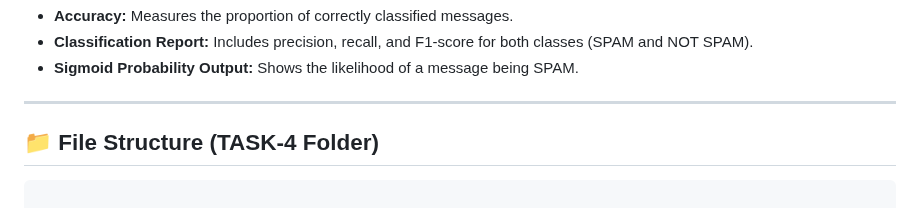
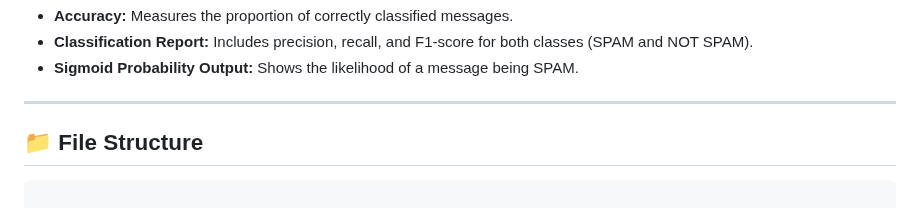
Before and after one commit to Divyaa2601/AI, a Markdown page: TASK-4/README.md, the part around the change. Drawn GitHub-style.

````diff
--- a/TASK-4/README.md
+++ b/TASK-4/README.md
@@ -67,7 +67,7 @@ The project uses the **SMS Spam Collection Dataset** from Kaggle.
 
 ---
 
-## 📁 File Structure (TASK-4 Folder)
+## 📁 File Structure
 ```
 
 TASK-4/
````
